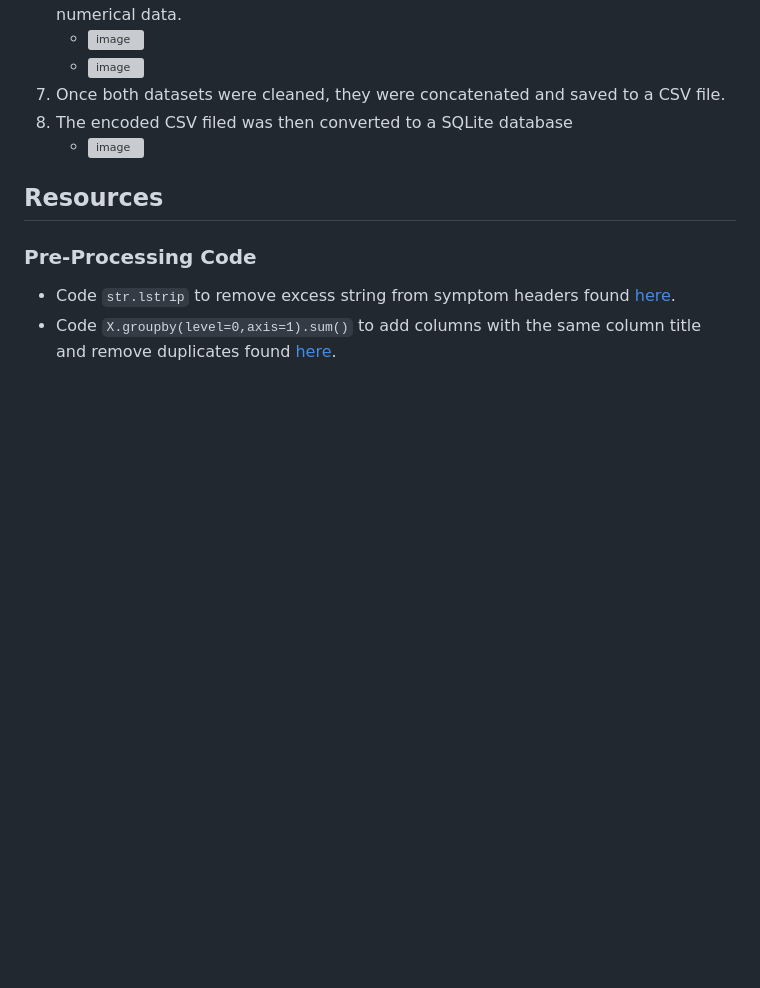
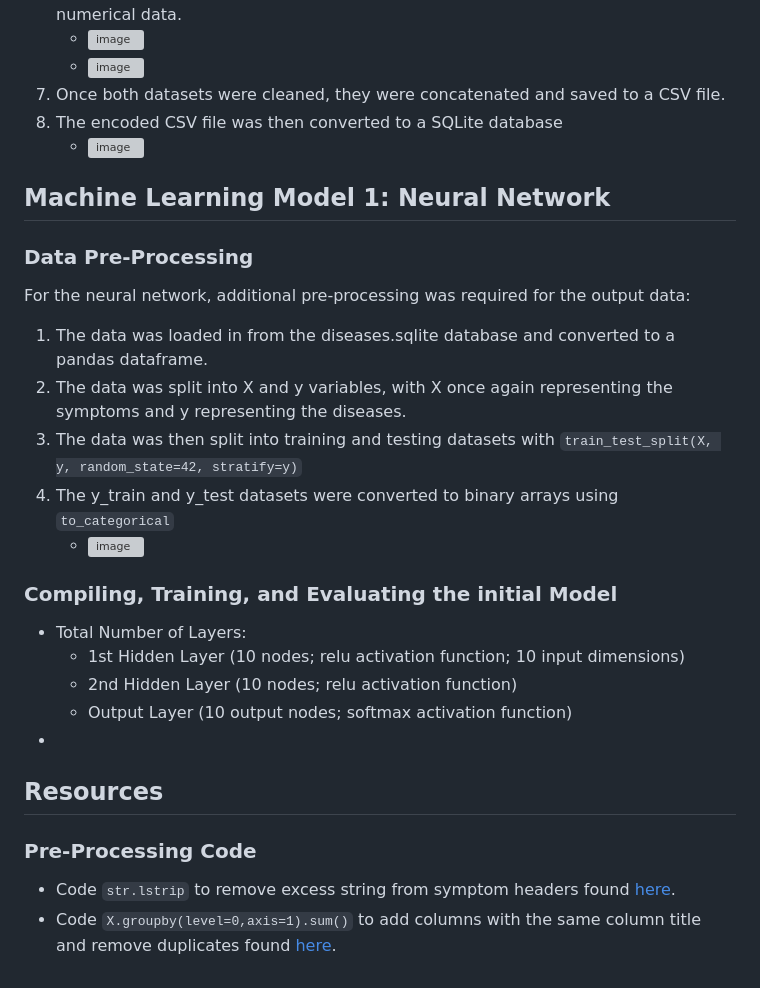
Before and after one commit to lvit001/Project-4, a Markdown page: README.md, the part around the change. GitHub-like rendering; blank space fills up the shorter version; grey boxes are pictures that could not be loaded.

```diff
--- a/README.md
+++ b/README.md
@@ -32,9 +32,24 @@ To prepare the dataset for machine learning, the following pre-processing steps
     - ![image](https://github.com/lvit001/Project-4/assets/140283164/4060b96e-582a-4f37-8a28-a6bacabb3769)
     - ![image](https://github.com/lvit001/Project-4/assets/140283164/7312e1fb-2cde-4136-b70e-5915db26e79a)
 7.  Once both datasets were cleaned, they were concatenated and saved to a CSV file.
-8.  The encoded CSV filed was then converted to a SQLite database
+8.  The encoded CSV file was then converted to a SQLite database
     - ![image](https://github.com/lvit001/Project-4/assets/140283164/2f543dfa-a16b-4b04-931a-b15ce08f5044)
 
+## Machine Learning Model 1: Neural Network
+### Data Pre-Processing
+For the neural network, additional pre-processing was required for the output data:
+1. The data was loaded in from the diseases.sqlite database and converted to a pandas dataframe.
+2. The data was split into X and y variables, with X once again representing the symptoms and y representing the diseases.
+3. The data was then split into training and testing datasets with `train_test_split(X, y, random_state=42, stratify=y)`
+4. The y_train and y_test datasets were converted to binary arrays using `to_categorical`
+    - ![image](https://github.com/lvit001/Project-4/assets/140283164/b629d024-7c86-49a4-b51d-b281c8e7ea26)
+
+### Compiling, Training, and Evaluating the initial Model
+- Total Number of Layers:
+    - 1st Hidden Layer (10 nodes; relu activation function; 10 input dimensions)
+    - 2nd Hidden Layer (10 nodes; relu activation function)
+    - Output Layer (10 output nodes; softmax activation function)
+-
 
 ## Resources
 ### Pre-Processing Code
```
